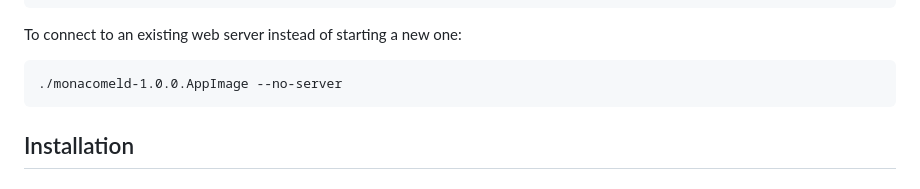
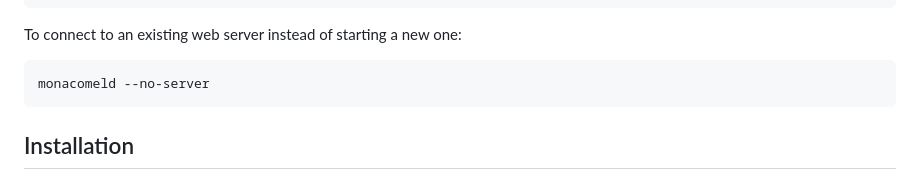
Before and after one commit to Sixzero/monaco-meld, a Markdown page: README.md, the part around the change. Drawn GitHub-style.

Commit message:
more readme fixes.

````diff
--- a/README.md
+++ b/README.md
@@ -63,7 +63,7 @@ curl -X POST http://localhost:3000/diff \
 
 To connect to an existing web server instead of starting a new one:
 ```
-./monacomeld-1.0.0.AppImage --no-server
+monacomeld --no-server
 ```
 
 ## Installation
````
